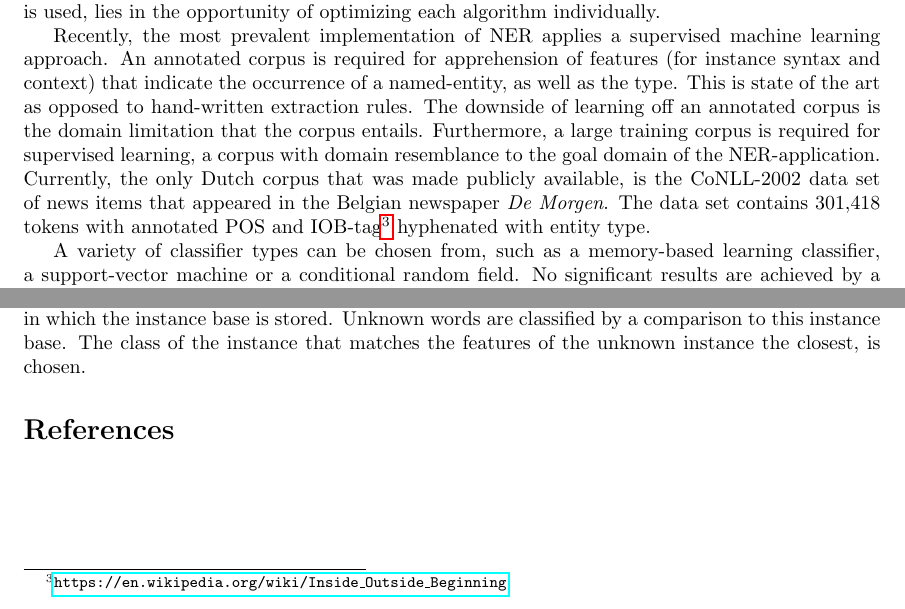
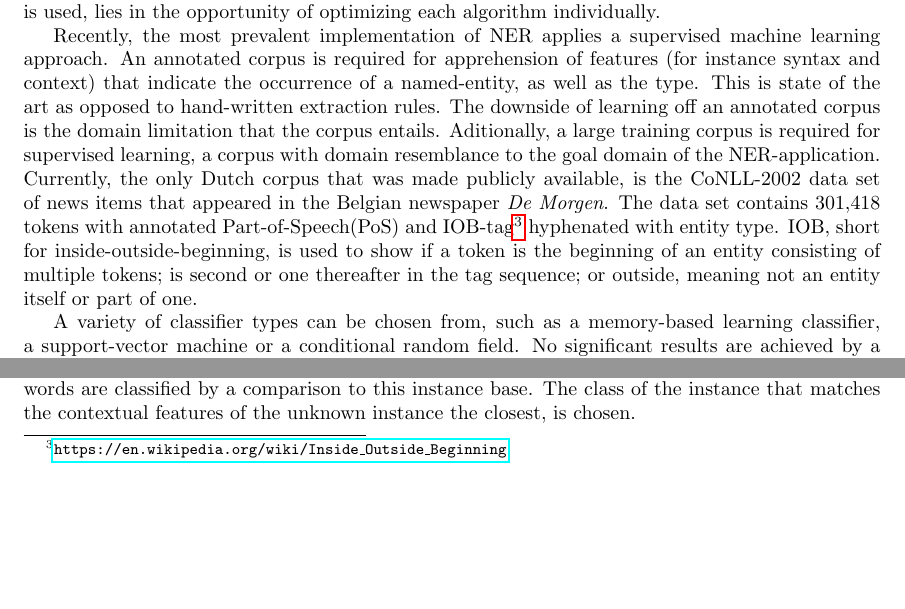
Before and after one commit to Poezedoez/Named-Entity-Recognition-on-Dutch-Parliamentary-Documents-using-Frog, a LaTeX paper (Report/main.tex, which reads Report/related_work.tex): two parts of page 5 of 5 before the commit and two parts of page 5 of 8 after it, joined at a grey line, cut so that both start at the same text, the shorter picture padded with empty space. Compiled offline with pdfLaTeX.

Commit message:
minor update

```diff
--- a/Report/main.tex
+++ b/Report/main.tex
@@ -5,6 +5,8 @@
 \usepackage{apacite}
 \usepackage{multicol}
 \usepackage{geometry}
+\usepackage{amsmath}
+\usepackage[linesnumbered,ruled]{algorithm2e}
 %\geometry{a4paper,pdf, total={170mm,257mm},left=25mm, right=25mm, top=20mm}
 
 \begin{document}
--- a/Report/related_work.tex
+++ b/Report/related_work.tex
@@ -1,8 +1,8 @@
 \section{Related work} \label{sec:rel}
 Named-entity recognition(NER) comprises two tasks. Retrieval of named-entities is regarded as the primary task, and type classification of retrieved entities as the secondary task \cite{buitinck2012two}. In the paper of Buitinck and Marx an averaged perceptron is used for both stages, each consisting of its own feature parameters. The benefit of two-staged NER, in which a different algorithm per stage is used, lies in the opportunity of optimizing each algorithm individually.
 
-Recently, the most prevalent implementation of NER applies a supervised machine learning approach. An annotated corpus is required for apprehension of features (for instance syntax and context) that indicate the occurrence of a named-entity, as well as the type. This is state of the art as opposed to hand-written extraction rules. The downside of learning off an annotated corpus is the domain limitation that the corpus entails. Furthermore, a large training corpus is required for supervised learning, a corpus with domain resemblance to the goal domain of the NER-application. Currently, the only Dutch corpus that was made publicly available, is the CoNLL-2002 data set of news items that appeared in the Belgian newspaper \textit{De Morgen}. The data set contains 301,418 tokens with annotated POS and IOB-tag\footnote{\url{https://en.wikipedia.org/wiki/Inside_Outside_Beginning}} hyphenated with entity type.
+Recently, the most prevalent implementation of NER applies a supervised machine learning approach. An annotated corpus is required for apprehension of features (for instance syntax and context) that indicate the occurrence of a named-entity, as well as the type. This is state of the art as opposed to hand-written extraction rules. The downside of learning off an annotated corpus is the domain limitation that the corpus entails. Aditionally, a large training corpus is required for supervised learning, a corpus with domain resemblance to the goal domain of the NER-application. Currently, the only Dutch corpus that was made publicly available, is the CoNLL-2002 data set of news items that appeared in the Belgian newspaper \textit{De Morgen}. The data set contains 301,418 tokens with annotated Part-of-Speech(PoS) and IOB-tag\footnote{\url{https://en.wikipedia.org/wiki/Inside_Outside_Beginning}} hyphenated with entity type. IOB, short for inside-outside-beginning, is used to show if a token is the beginning of an entity consisting of multiple tokens; is second or one thereafter in the tag sequence; or outside, meaning not an entity itself or part of one.
 
 A variety of classifier types can be chosen from, such as a memory-based learning classifier, a support-vector machine or a conditional random field.
-No significant results are achieved by a combination of different classifiers, subsequently classifying based on weighted votes, as is shown by an in-depth evaluation of an ensemble of classifiers for Dutch  \cite{desmet2014fine}. Higher precision and recall are achieved by the optimization of features in a single classifier.
+No significant results are achieved by a combination of different classifiers, subsequently classifying based on weighted votes, as is shown by an in-depth evaluation of an ensemble of classifiers for Dutch  \cite{desmet2014fine}. Higher precision and recall are found by the optimization of features in a single classifier.
 
@@ -10,2 +10,2 @@ Likewise an \textit{unsupervised} machine learning approach has been suggested,
 
-Frog is an expansion to TADPOLE \cite{bosch2007efficient}. The system is modular, composed of tokenization, lemmatization, chunking and morphological segmentation of word tokens. In addition dependency relations and NE's are detected in Dutch texts using the memory-based learning software TiMBL \cite{daelemans2004timbl}. Frog is designed for high accuracy, fast processing and low memory usage, qualifying itself to process numerous parliamentary items. The assignment decision is made with a look-up in memory, in which the instance base is stored. Unknown words are classified by a comparison to this instance base. The class of the instance that matches the features of the unknown instance the closest, is chosen.
+Frog is an expansion to TADPOLE \cite{bosch2007efficient}. The system is modular, composed of tokenization, lemmatization, chunking and morphological segmentation of word tokens. In addition dependency relations and NE's are detected in Dutch texts using the memory-based learning software TiMBL \cite{daelemans2004timbl}. Frog is designed for high accuracy, fast processing and low memory usage, qualifying itself to process numerous parliamentary items. Frog is trained on the SoNar corpus consisting of one million annotated and manually verified NER labels. The NER module has not been trained on PoS, but on the contextual relation between words and IOB-tags directly.  The assignment decision for each token is made with a look-up in memory, in which the instance base is stored. Unknown words are classified by a comparison to this instance base. The class of the instance that matches the contextual features of the unknown instance the closest, is chosen.
```
Also changed, not shown: Report/introduction.tex (+1 -1 lines), Report/main.tex (3 more changed lines), Report/related_work.tex (2 more changed lines).
